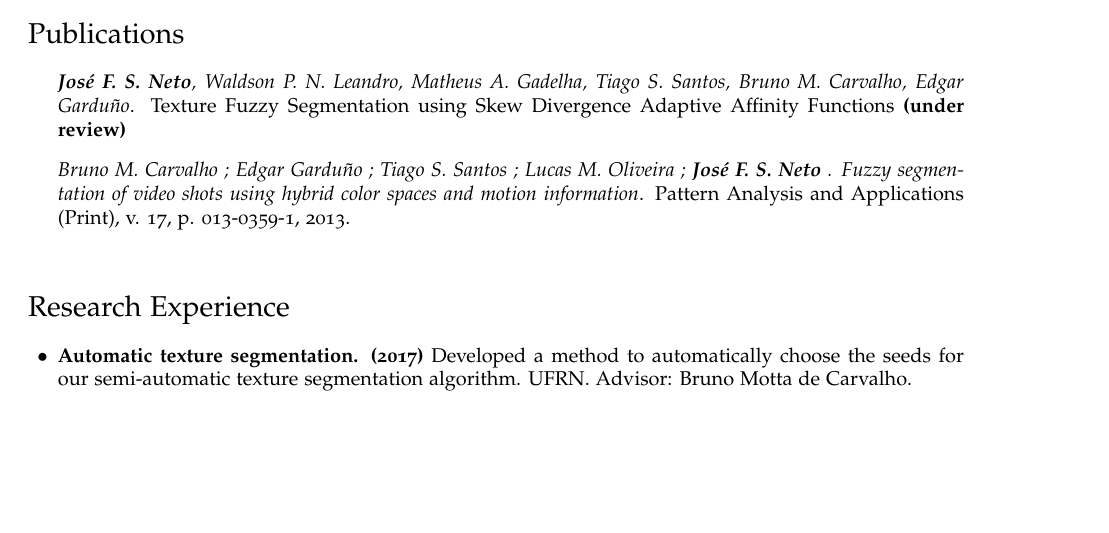
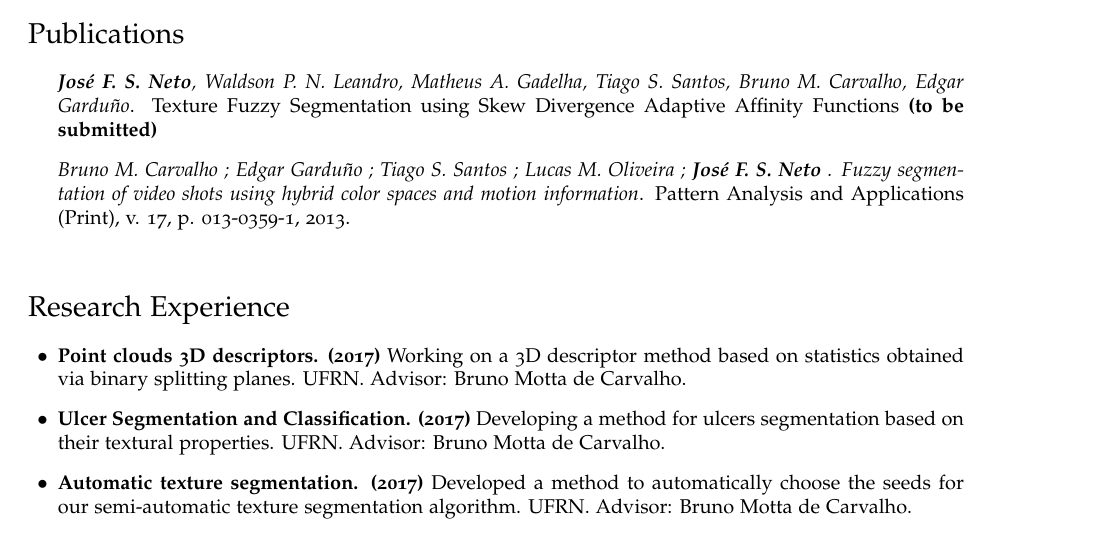
Before and after one commit to netolcc06/netolcc06.github.io, a LaTeX CV (CV/neto_cv.tex): part of page 1 of 2, cut so that both start at the same text, the shorter picture padded with empty space. Compiled offline with pdfLaTeX.

Commit message:
Add files via upload

```diff
--- a/CV/neto_cv.tex
+++ b/CV/neto_cv.tex
@@ -125,7 +125,7 @@
 
 \begin{itemize}
 
-  \item \textit{\textbf{Jos\'e F. S. Neto}, Waldson P. N. Leandro, Matheus A. Gadelha, Tiago S. Santos, Bruno M. Carvalho, Edgar Gardu\~no}. Texture Fuzzy Segmentation using Skew Divergence Adaptive Affinity Functions \textbf{(under review)}
+  \item \textit{\textbf{Jos\'e F. S. Neto}, Waldson P. N. Leandro, Matheus A. Gadelha, Tiago S. Santos, Bruno M. Carvalho, Edgar Gardu\~no}. Texture Fuzzy Segmentation using Skew Divergence Adaptive Affinity Functions \textbf{(to be submitted)}
 
   \item \textit{Bruno M. Carvalho ; Edgar Gardu\~no ; Tiago S. Santos ; Lucas M. Oliveira ; \textbf{Jos\'e F. S. Neto} . Fuzzy segmentation of video shots using hybrid color spaces and motion
   information}. Pattern Analysis and Applications (Print), v. 17, p. 013-0359-1, 2013. \\
@@ -135,6 +135,14 @@
 \section*{Research Experience}
 
 \begin{itemize}
+
+  \item[$\bullet$] \textbf{Point clouds 3D descriptors. (2017)}
+  Working on a 3D descriptor method based on statistics obtained via binary splitting planes.
+  UFRN. Advisor: Bruno Motta de Carvalho.
+
+  \item[$\bullet$] \textbf{Ulcer Segmentation and Classification. (2017)}
+  Developing a method for ulcers segmentation based on their textural properties.
+  UFRN. Advisor: Bruno Motta de Carvalho.
 
   \item[$\bullet$] \textbf{Automatic texture segmentation. (2017)}
   Developed a method to automatically  choose  the seeds for our semi-automatic texture segmentation algorithm.
```
Also changed, not shown: CV/neto_cv.pdf.
